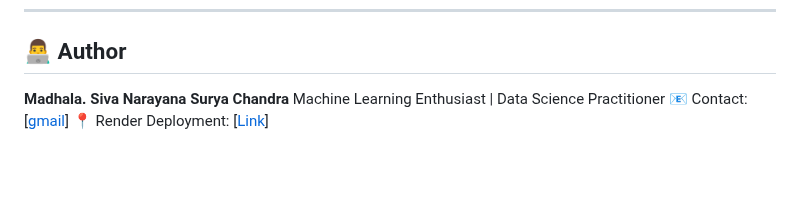
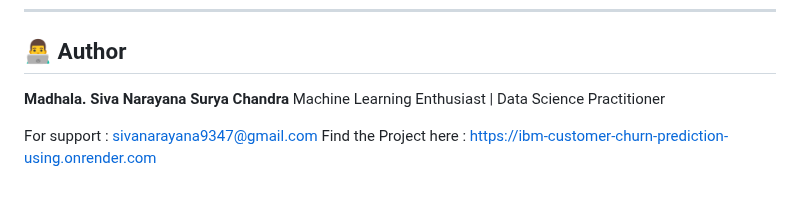
Before and after one commit to viharatech/IBM-Customer-Churn-Prediction-Using-Machine-Learning, a Markdown page: README.md, the part around the change. GitHub-like rendering; blank space fills up the shorter version.

```diff
--- a/README.md
+++ b/README.md
@@ -234,5 +234,6 @@ z = \frac{x - \mu}{\sigma}
 
 **Madhala. Siva Narayana Surya Chandra**
 Machine Learning Enthusiast | Data Science Practitioner
-📧 Contact: [[gmail](mailto:sivanarayana9347@gmail.com)]
-📍 Render Deployment: [[Link](https://churn-prediction-dl8l.onrender.com/)]
+
+For support : sivanarayana9347@gmail.com
+Find the Project here : https://ibm-customer-churn-prediction-using.onrender.com
```
